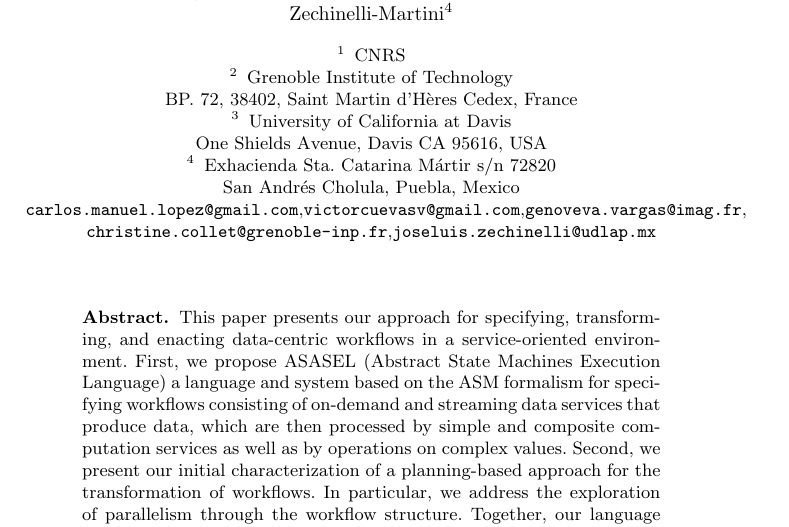
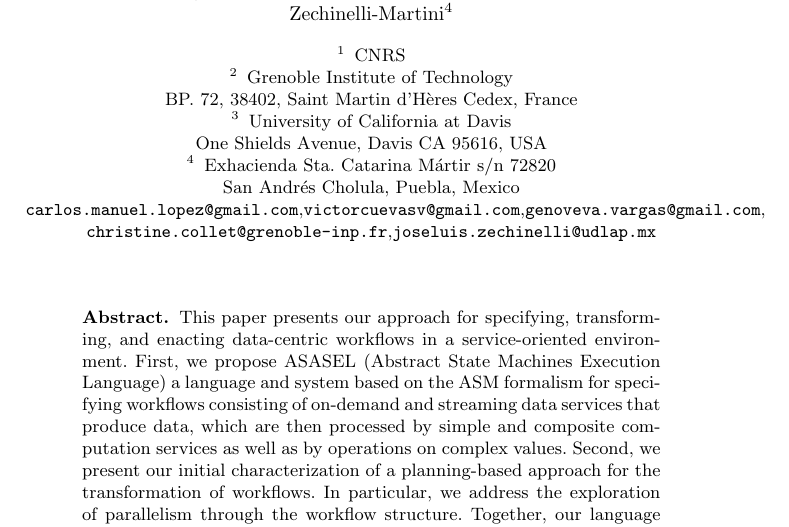
Before and after one commit to victorcuevasv/KASA-2014, a LaTeX paper (main.tex): part of page 1 of 14, cut so that both start at the same text. Compiled offline with pdfLaTeX.

Commit message:
no message

```diff
--- a/main.tex
+++ b/main.tex
@@ -38,7 +38,7 @@ CNRS \and Grenoble Institute of Technology\\ BP. 72, 38402, Saint Martin d'H\`{e
 University of California at Davis\\ One Shields Avenue, Davis CA 95616, USA\\
 \and
 Exhacienda Sta. Catarina M\'{a}rtir s/n 72820 \\ San Andr\'{e}s Cholula, Puebla, Mexico \\
-\email{carlos.manuel.lopez@gmail.com},\email{victorcuevasv@gmail.com},\email{genoveva.vargas@imag.fr},\\
+\email{carlos.manuel.lopez@gmail.com},\email{victorcuevasv@gmail.com},\email{genoveva.vargas@gmail.com},\\
 \email{christine.collet@grenoble-inp.fr},\email{joseluis.zechinelli@udlap.mx}
 }
 
```
